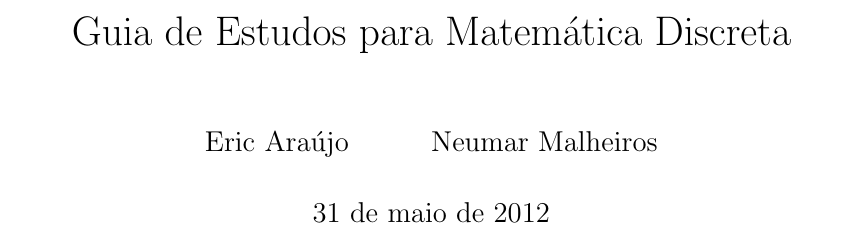
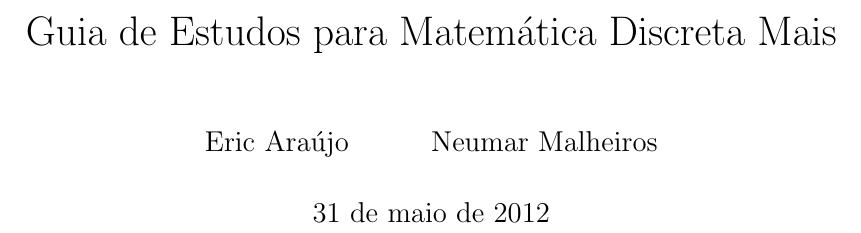
Before and after one commit to neumar/guiaMD, a LaTeX book (guia-MD.tex): part of page 1 of 13, cut so that both start at the same text. Compiled offline with pdfLaTeX.

Commit message:
testanto atualizacao

```diff
--- a/guia-MD.tex
+++ b/guia-MD.tex
@@ -14,7 +14,7 @@
 % Capa
 %-------------------------------------------------------------------------------
 \pagestyle{empty}
-\title{Guia de Estudos para Matem\'atica Discreta}
+\title{Guia de Estudos para Matem\'atica Discreta Mais}
 \author{Eric Ara\'ujo \and Neumar Malheiros}
 \maketitle
 
```
